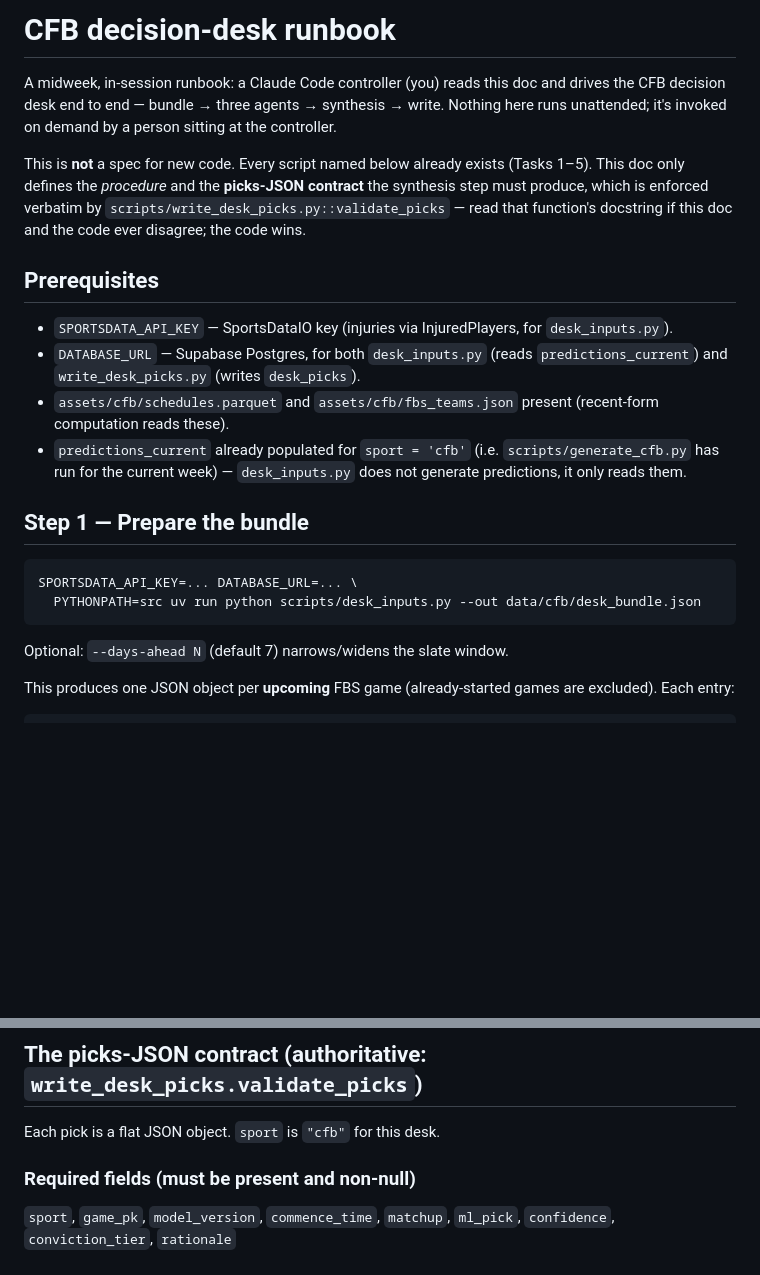
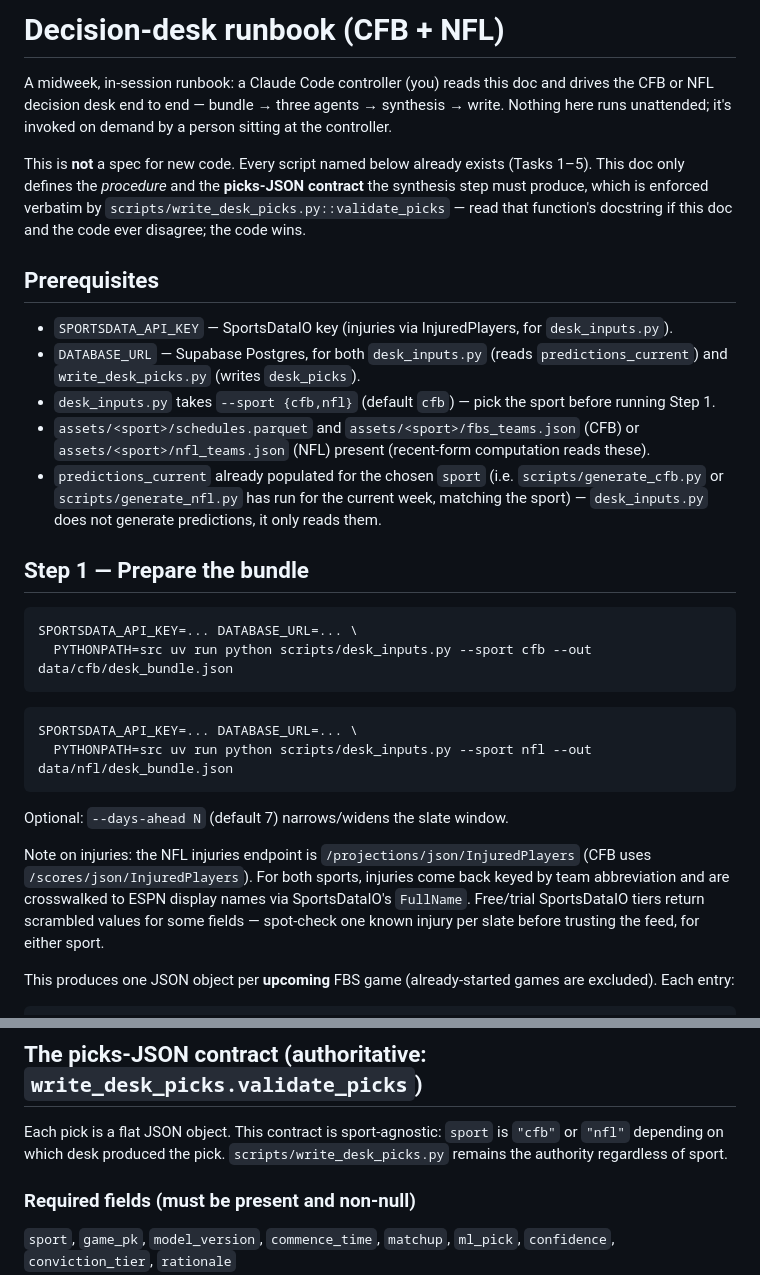
Before and after one commit to Rmhoward96/Sports_model, a Markdown page: docs/decision-desk-runbook.md, 2 parts joined by grey strips. GitHub-like rendering; blank space fills up the shorter version.

Commit message:
docs(nfl-desk): generalize decision-desk runbook to CFB + NFL

````diff
--- a/docs/decision-desk-runbook.md
+++ b/docs/decision-desk-runbook.md
@@ -1,7 +1,7 @@
-# CFB decision-desk runbook
+# Decision-desk runbook (CFB + NFL)
 
 A midweek, in-session runbook: a Claude Code controller (you) reads this doc
-and drives the CFB decision desk end to end — bundle → three agents →
+and drives the CFB or NFL decision desk end to end — bundle → three agents →
 synthesis → write. Nothing here runs unattended; it's invoked on demand by a
 person sitting at the controller.
 
@@ -16,20 +16,36 @@ function's docstring if this doc and the code ever disagree; the code wins.
 - `SPORTSDATA_API_KEY` — SportsDataIO key (injuries via InjuredPlayers, for `desk_inputs.py`).
 - `DATABASE_URL` — Supabase Postgres, for both `desk_inputs.py` (reads
   `predictions_current`) and `write_desk_picks.py` (writes `desk_picks`).
-- `assets/cfb/schedules.parquet` and `assets/cfb/fbs_teams.json` present
-  (recent-form computation reads these).
-- `predictions_current` already populated for `sport = 'cfb'` (i.e.
-  `scripts/generate_cfb.py` has run for the current week) — `desk_inputs.py`
-  does not generate predictions, it only reads them.
+- `desk_inputs.py` takes `--sport {cfb,nfl}` (default `cfb`) — pick the sport
+  before running Step 1.
+- `assets/<sport>/schedules.parquet` and `assets/<sport>/fbs_teams.json`
+  (CFB) or `assets/<sport>/nfl_teams.json` (NFL) present (recent-form
+  computation reads these).
+- `predictions_current` already populated for the chosen `sport` (i.e.
+  `scripts/generate_cfb.py` or `scripts/generate_nfl.py` has run for the
+  current week, matching the sport) — `desk_inputs.py` does not generate
+  predictions, it only reads them.
 
 ## Step 1 — Prepare the bundle
 
 ```
 SPORTSDATA_API_KEY=... DATABASE_URL=... \
-  PYTHONPATH=src uv run python scripts/desk_inputs.py --out data/cfb/desk_bundle.json
+  PYTHONPATH=src uv run python scripts/desk_inputs.py --sport cfb --out data/cfb/desk_bundle.json
+```
+
+```
+SPORTSDATA_API_KEY=... DATABASE_URL=... \
+  PYTHONPATH=src uv run python scripts/desk_inputs.py --sport nfl --out data/nfl/desk_bundle.json
 ```
 
 Optional: `--days-ahead N` (default 7) narrows/widens the slate window.
+
+Note on injuries: the NFL injuries endpoint is
+`/projections/json/InjuredPlayers` (CFB uses `/scores/json/InjuredPlayers`).
+For both sports, injuries come back keyed by team abbreviation and are
+crosswalked to ESPN display names via SportsDataIO's `FullName`. Free/trial
+SportsDataIO tiers return scrambled values for some fields — spot-check one
+known injury per slate before trusting the feed, for either sport.
 
 This produces one JSON object per **upcoming** FBS game (already-started
 games are excluded). Each entry:
@@ -179,7 +195,9 @@ written, not the most recent edit.
 
 ## The picks-JSON contract (authoritative: `write_desk_picks.validate_picks`)
 
-Each pick is a flat JSON object. `sport` is `"cfb"` for this desk.
+Each pick is a flat JSON object. This contract is sport-agnostic: `sport` is
+`"cfb"` or `"nfl"` depending on which desk produced the pick.
+`scripts/write_desk_picks.py` remains the authority regardless of sport.
 
 ### Required fields (must be present **and non-null**)
 
````
